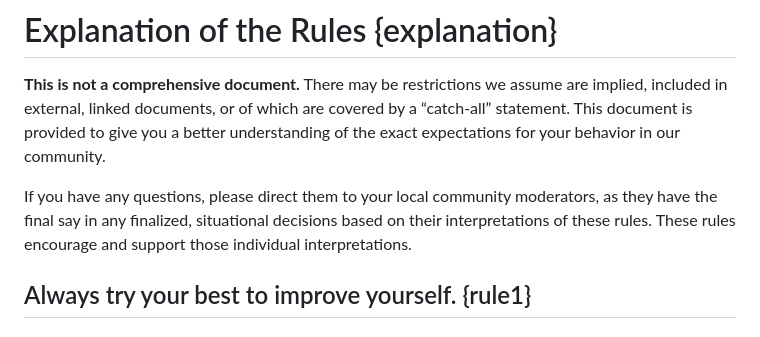
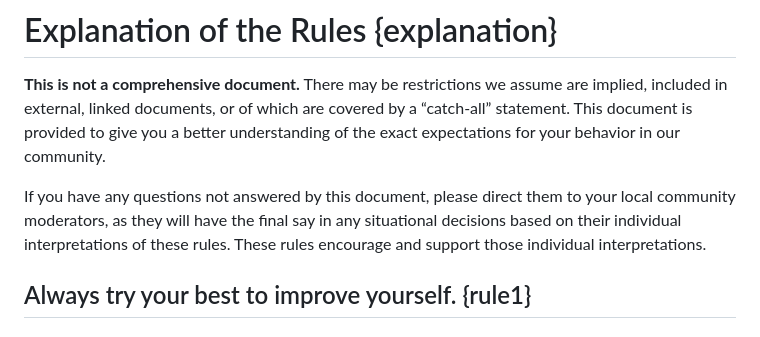
Before and after one commit to FireController1847/FireController1847, a Markdown page: rules-explanation/content.md, the part around the change. GitHub-like rendering.

Commit message:
Update content.md
Clarify asking questions to moderators and avoid repetition of the word "final."

```diff
--- a/rules-explanation/content.md
+++ b/rules-explanation/content.md
@@ -1,7 +1,7 @@
 # Explanation of the Rules {explanation}
 **This is not a comprehensive document.** There may be restrictions we assume are implied, included in external, linked documents, or of which are covered by a “catch-all” statement. This document is provided to give you a better understanding of the exact expectations for your behavior in our community.
 
-If you have any questions, please direct them to your local community moderators, as they have the final say in any finalized, situational decisions based on their interpretations of these rules. These rules encourage and support those individual interpretations.
+If you have any questions not answered by this document, please direct them to your local community moderators, as they will have the final say in any situational decisions based on their individual interpretations of these rules. These rules encourage and support those individual interpretations.
 
 ## Always try your best to improve yourself. {rule1}
 ### What does this mean?
```
